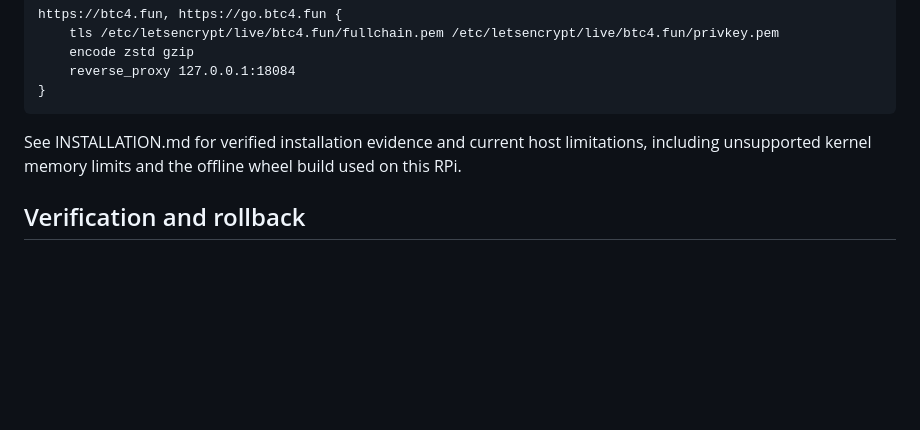
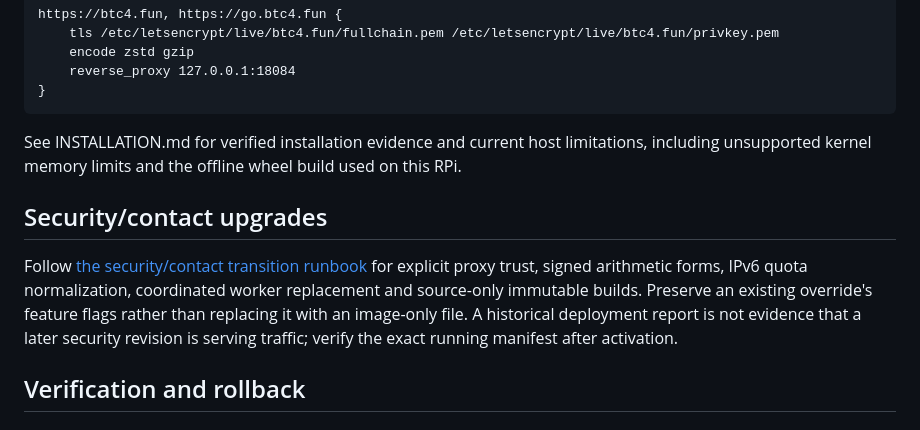
Before and after one commit to btc4-fun/btc-envelope-maker, a Markdown page: bitcoin4funsite/DEPLOYMENT.md, the part around the change. Drawn GitHub-style; blank space fills up the shorter version.

```diff
--- a/bitcoin4funsite/DEPLOYMENT.md
+++ b/bitcoin4funsite/DEPLOYMENT.md
@@ -339,6 +339,15 @@ See INSTALLATION.md for verified installation evidence and current host
 limitations, including unsupported kernel memory limits and the offline wheel
 build used on this RPi.
 
+## Security/contact upgrades
+
+Follow [the security/contact transition runbook](../docs/security-followup-transition.fa.md)
+for explicit proxy trust, signed arithmetic forms, IPv6 quota normalization,
+coordinated worker replacement and source-only immutable builds. Preserve an
+existing override's feature flags rather than replacing it with an image-only
+file. A historical deployment report is not evidence that a later security
+revision is serving traffic; verify the exact running manifest after activation.
+
 ## Verification and rollback
 
 ### Public payment details
```
Also changed, not shown: docs/security-followup-transition.fa.md (+31 -0 lines).
